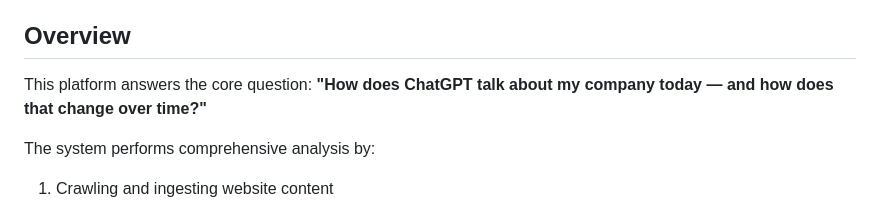
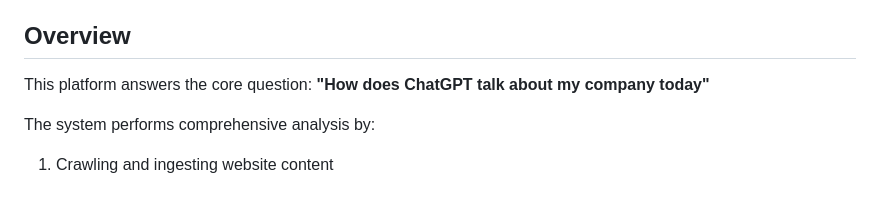
Before and after one commit to FrehnerMauro/GEO_dashboard, a Markdown page: README.md, the part around the change. Drawn GitHub-style.

Commit message:
README.md aktualisieren

```diff
--- a/README.md
+++ b/README.md
@@ -8,7 +8,7 @@ A production-ready **Generative Engine Optimization (GEO)** platform that helps
 
 ## Overview
 
-This platform answers the core question: **"How does ChatGPT talk about my company today — and how does that change over time?"**
+This platform answers the core question: **"How does ChatGPT talk about my company today"**
 
 The system performs comprehensive analysis by:
 1. Crawling and ingesting website content
```
